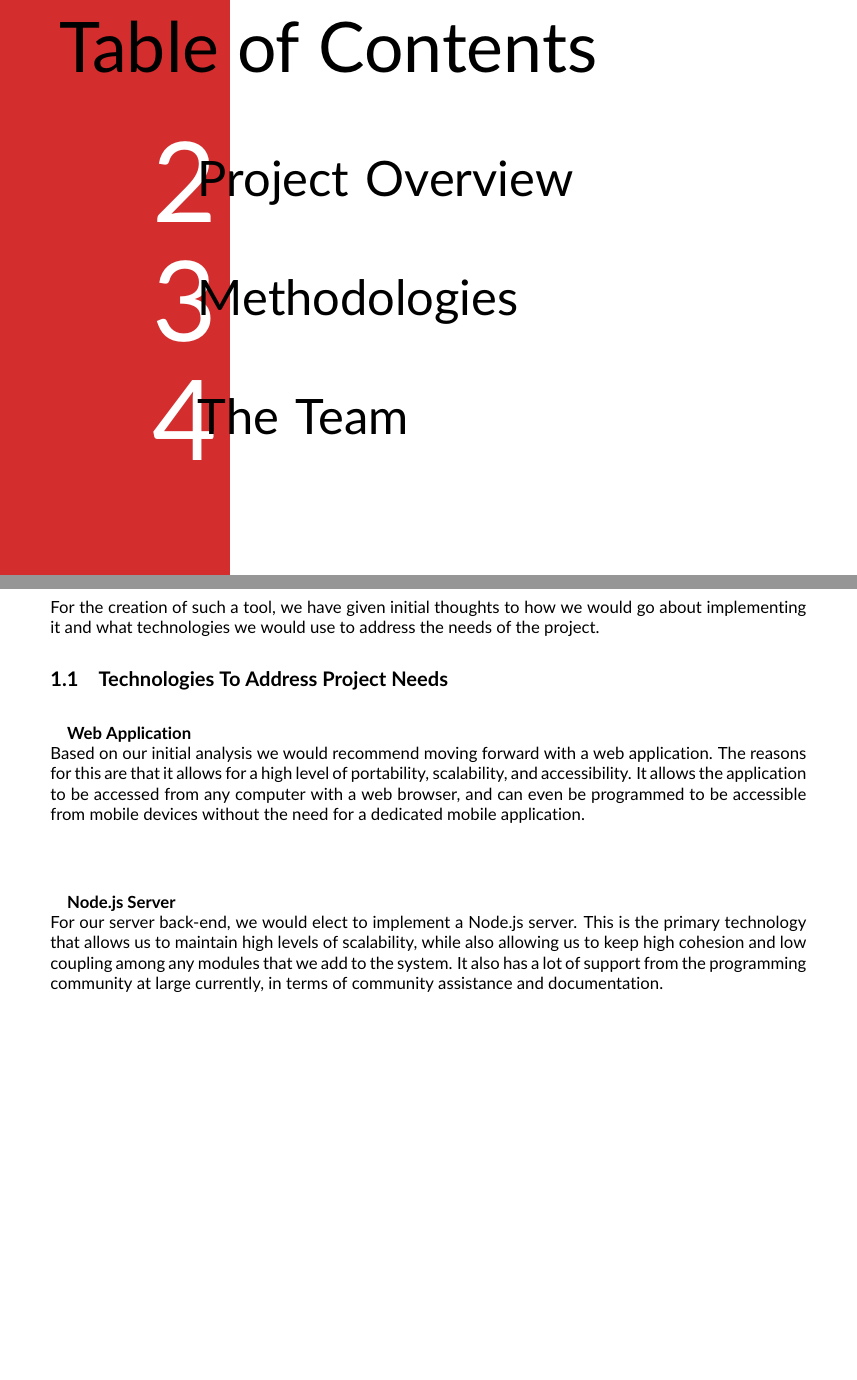
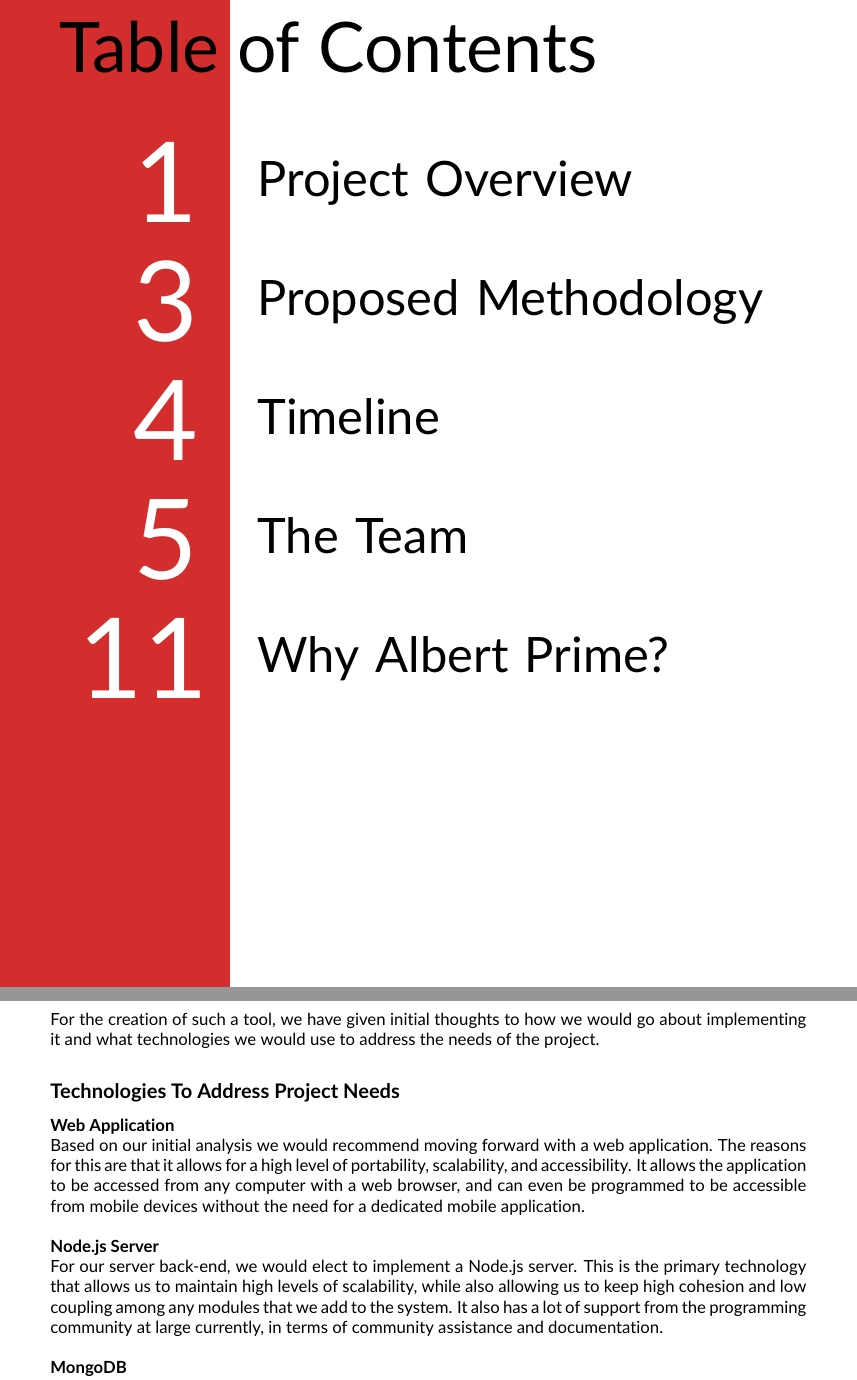
Before and after one commit to JoshC117/TempDemo, a LaTeX document (Tenders/ProjectAssigningSystem/main.tex): two parts of pages 2 and 3 of 13, joined at a grey line, cut so that both start at the same text, the shorter picture padded with empty space. Compiled offline with pdfLaTeX.

Commit message:
Work on layout - ProjectAssigningSystem

```diff
--- a/Tenders/ProjectAssigningSystem/main.tex
+++ b/Tenders/ProjectAssigningSystem/main.tex
@@ -13,14 +13,21 @@
     % Entries in the contents page
     \begin{tikzpicture}[remember picture,overlay,anchor = north]
         % Project Overview
-        \node[table_number] at (2.5,-3) {2};
-        \node[table_heading] at (10.5,-3.5) {Project Overview};
+        \node[table_number] at (2,-3) {1};
+        \node[table_heading] at (12,-3.5) {Project Overview};
         % Methodologies
-        \node[table_number] at (2.5,-6) {3};
-        \node[table_heading] at (10.5,-6.5) {Methodologies};
+        \node[table_number] at (2,-6) {3};
+        \node[table_heading] at (12,-6.5) {Proposed Methodology};
         % The Team
-        \node[table_number] at (2.5,-9) {4};
-        \node[table_heading] at (10.5,-9.5) {The Team};
+        \node[table_number] at (2,-9) {4};
+        \node[table_heading] at (12,-9.5) {Timeline};
+        % Why Us?
+        \node[table_number] at (2,-12) {5};
+        \node[table_heading] at (12,-12.5) {The Team};
+        % Why Us?
+        \node[table_number] at (2,-15) {11};
+        \node[table_heading] at (12,-15.5) {Why Albert Prime?};
     \end{tikzpicture}
 
+	\newpage
 	\pagenumbering{arabic}
@@ -33,20 +38,17 @@
 
 	For the creation of such a tool, we have given initial thoughts to how we would go about implementing it and what technologies we would use to address the needs of the project.
 
-	\subsection{Technologies To Address Project Needs}
-	\paragraph\\
+	\subsection*{Technologies To Address Project Needs}
 	\textbf{Web Application}\\
-	Based on our initial analysis we would recommend moving forward with a web application. The reasons for this are that it allows for a high level of portability, scalability, and accessibility. It allows the application to be accessed from any computer with a web browser, and can even be programmed to be accessible from mobile devices without the need for a dedicated mobile application. \\
+	Based on our initial analysis we would recommend moving forward with a web application. The reasons for this are that it allows for a high level of portability, scalability, and accessibility. It allows the application to be accessed from any computer with a web browser, and can even be programmed to be accessible from mobile devices without the need for a dedicated mobile application.\\
 
-	\paragraph\\
 	\textbf{Node.js Server}\\
 	For our server back-end, we would elect to implement a Node.js server. This is the primary technology that allows us to maintain high levels of scalability, while also allowing us to keep high cohesion and low coupling among any modules that we add to the system. It also has a lot of support from the programming community at large currently, in terms of community assistance and documentation. \\
 
-	\paragraph\\
 	\textbf{MongoDB}\\
 	For our database, we would elect to implement a MongoDB database. Due to it being a No-SQL database, it has huge benefits in being able to scale for any requirements in terms of server clusters, performance, and data. It is also built towards supporting the use of agile methodologies for programming by supporting sprints and frequent iterations.\\
 
-	\paragraph\\
+	\newpage
 	\textbf{Front-end Framework}\\
 	For the front-end design of the application we would look at making use of any CSS framework such as Bootstrap, Materialize, or Material.io. This helps greatly in implementing a design which is both user-friendly and visually appealing, as well as being well tested and less prone to errors. All of these tools will help greatly in building an interface for the app which is up-to-date with modern standards and which can be easily ported to any browser configuration or mobile device.\\
 
@@ -58,7 +58,5 @@
 	\textbf{Additional Suggestions}\\
 	Our foremost suggestion is the inclusion of a time-card system which would function similarly to Github's Issues Board, in that once users were assigned to projects, they could register on the application the task or issue that they were working on. This can allow for integrated timekeeping which can be used for the recoverability assessment mentioned in the project specification.\\
-
-	%type section here
 
 	\newpage
 	\section{Proposed Methodology}
```
Also changed, not shown: Tenders/Common/team.tex (+7 -7 lines), Tenders/IoT_Homecare/main.pdf, Tenders/ProjectAssigningSystem/iot.png (deleted), Tenders/ProjectAssigningSystem/kpmg.png, Tenders/ProjectAssigningSystem/main.pdf, Tenders/ProjectAssigningSystem/main.tex (7 more changed lines).
